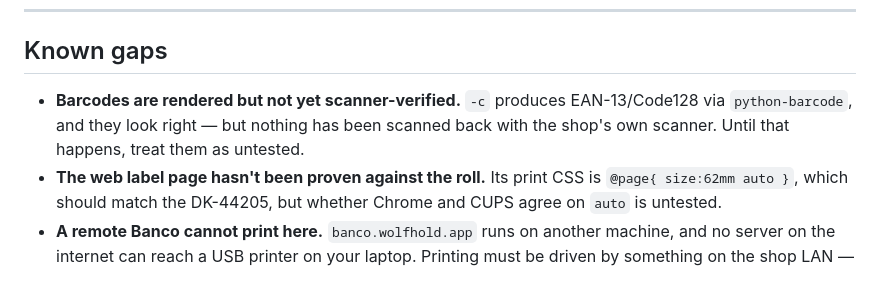
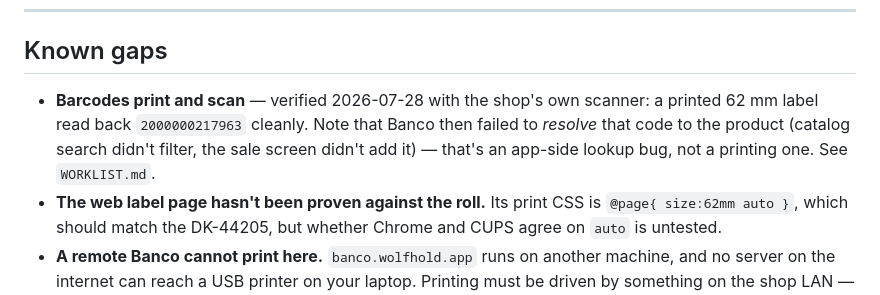
Before and after one commit to akenel/banco-starter, a Markdown page: onboarding/08-label-printer.md, the part around the change. Rendered like a GitHub page.

```diff
--- a/onboarding/08-label-printer.md
+++ b/onboarding/08-label-printer.md
@@ -283,9 +283,10 @@ lpadmin -p BancoLabel -E -v "ipp://192.168.x.240/ipp/print" -m everywhere
 
 ## Known gaps
 
-- **Barcodes are rendered but not yet scanner-verified.** `-c` produces EAN-13/Code128 via `python-barcode`,
-  and they look right — but nothing has been scanned back with the shop's own scanner. Until that happens,
-  treat them as untested.
+- **Barcodes print and scan** — verified 2026-07-28 with the shop's own scanner: a printed 62 mm label read back
+  `2000000217963` cleanly. Note that Banco then failed to *resolve* that code to the product (catalog search
+  didn't filter, the sale screen didn't add it) — that's an app-side lookup bug, not a printing one. See
+  `WORKLIST.md`.
 - **The web label page hasn't been proven against the roll.** Its print CSS is `@page{ size:62mm auto }`, which
   should match the DK-44205, but whether Chrome and CUPS agree on `auto` is untested.
 - **A remote Banco cannot print here.** `banco.wolfhold.app` runs on another machine, and no server on the
```
Also changed, not shown: WORKLIST.md (+12 -5 lines).
